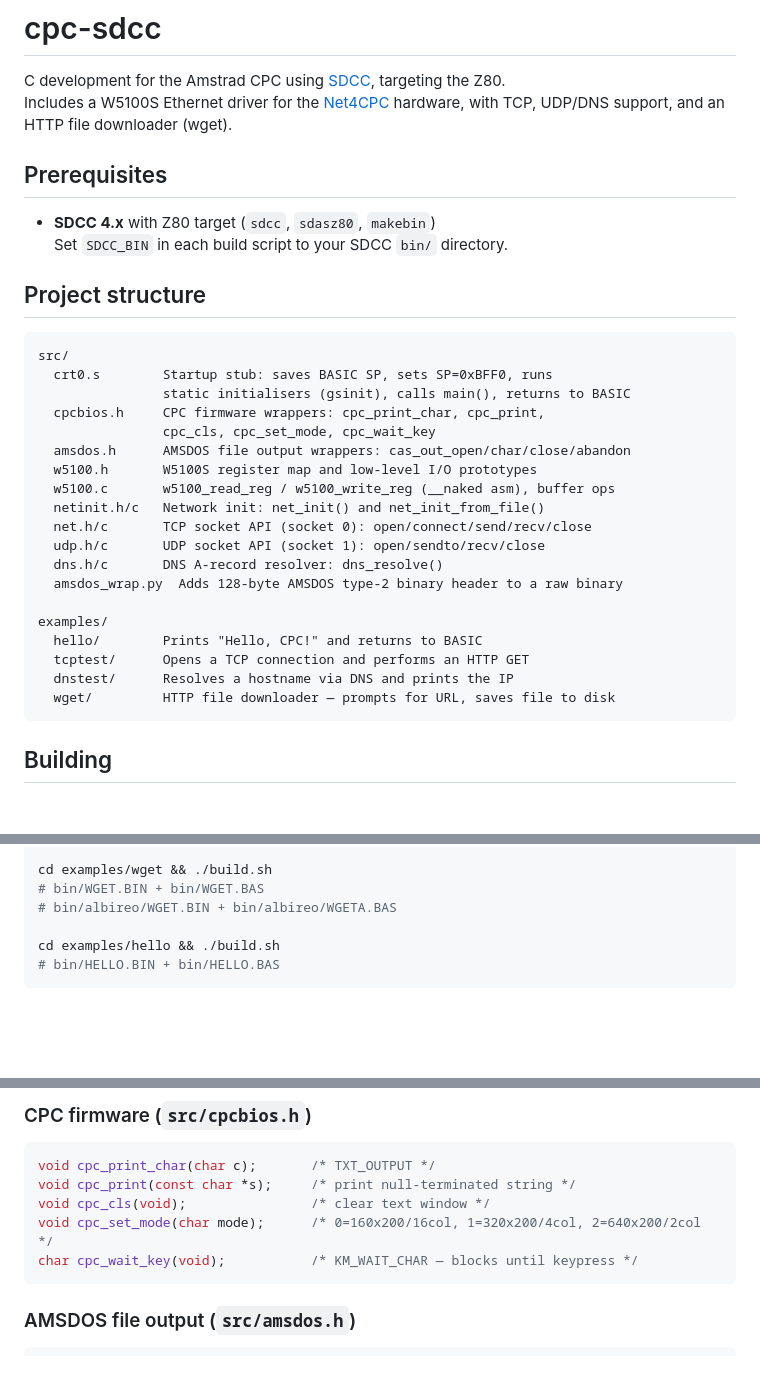
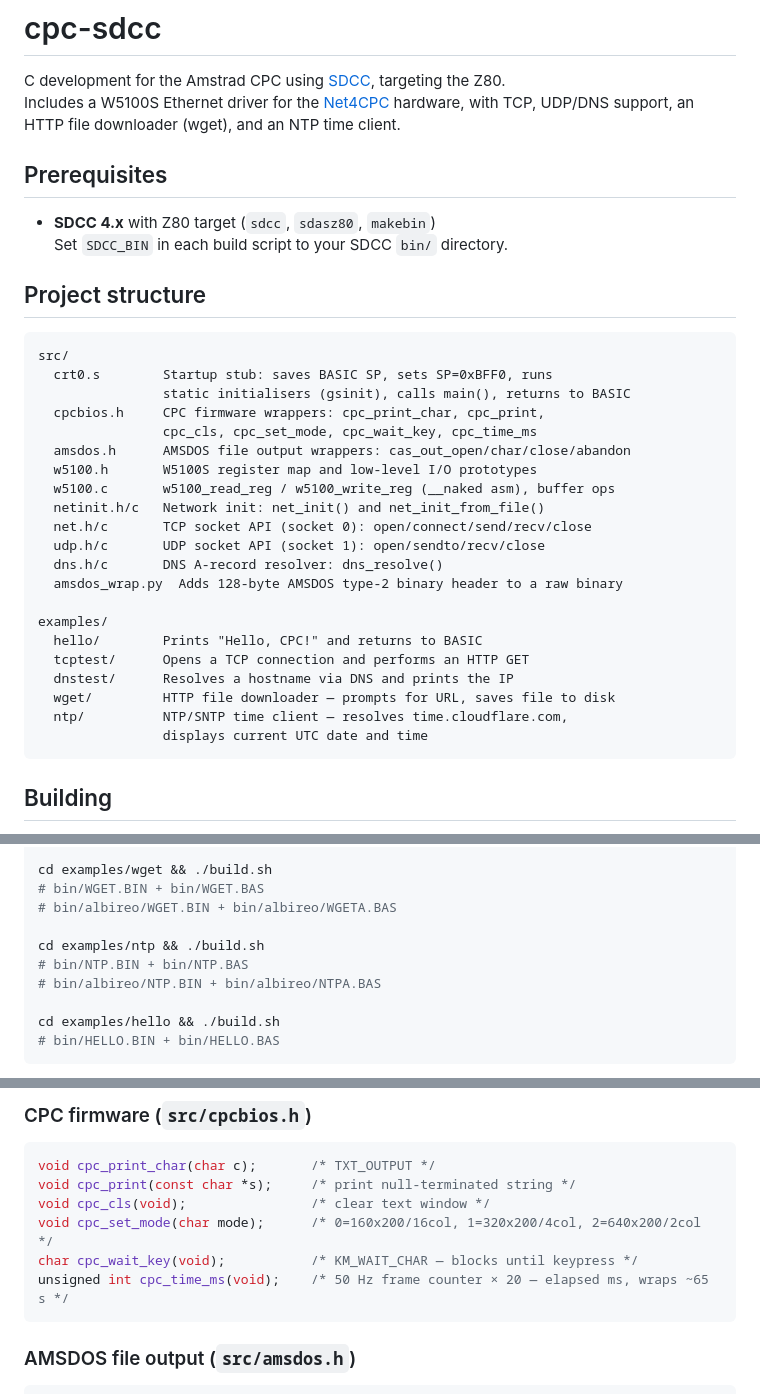
Before and after one commit to salvogendut/cpc-sdcc, a Markdown page: README.md, 3 parts joined by grey strips. Rendered like a GitHub page; blank space fills up the shorter version.

Commit message:
Update README: add NTP example and cpc_time_ms
Co-Authored-By: Claude Sonnet 4.6 <noreply@anthropic.com>

````diff
--- a/README.md
+++ b/README.md
@@ -2,7 +2,7 @@
 
 C development for the Amstrad CPC using [SDCC](https://sdcc.sourceforge.net/), targeting the Z80.
 Includes a W5100S Ethernet driver for the [Net4CPC](https://www.cpcwiki.eu/index.php/Net4CPC) hardware,
-with TCP, UDP/DNS support, and an HTTP file downloader (wget).
+with TCP, UDP/DNS support, an HTTP file downloader (wget), and an NTP time client.
 
 ## Prerequisites
 
@@ -16,7 +16,7 @@ src/
   crt0.s        Startup stub: saves BASIC SP, sets SP=0xBFF0, runs
                 static initialisers (gsinit), calls main(), returns to BASIC
   cpcbios.h     CPC firmware wrappers: cpc_print_char, cpc_print,
-                cpc_cls, cpc_set_mode, cpc_wait_key
+                cpc_cls, cpc_set_mode, cpc_wait_key, cpc_time_ms
   amsdos.h      AMSDOS file output wrappers: cas_out_open/char/close/abandon
   w5100.h       W5100S register map and low-level I/O prototypes
   w5100.c       w5100_read_reg / w5100_write_reg (__naked asm), buffer ops
@@ -31,6 +31,8 @@ examples/
   tcptest/      Opens a TCP connection and performs an HTTP GET
   dnstest/      Resolves a hostname via DNS and prints the IP
   wget/         HTTP file downloader — prompts for URL, saves file to disk
+  ntp/          NTP/SNTP time client — resolves time.cloudflare.com,
+                displays current UTC date and time
 ```
 
 ## Building
@@ -55,6 +57,10 @@ cd examples/dnstest && ./build.sh
 cd examples/wget && ./build.sh
 # bin/WGET.BIN + bin/WGET.BAS
 # bin/albireo/WGET.BIN + bin/albireo/WGETA.BAS
+
+cd examples/ntp && ./build.sh
+# bin/NTP.BIN + bin/NTP.BAS
+# bin/albireo/NTP.BIN + bin/albireo/NTPA.BAS
 
 cd examples/hello && ./build.sh
 # bin/HELLO.BIN + bin/HELLO.BAS
@@ -144,6 +150,7 @@ void cpc_print(const char *s);     /* print null-terminated string */
 void cpc_cls(void);                /* clear text window */
 void cpc_set_mode(char mode);      /* 0=160x200/16col, 1=320x200/4col, 2=640x200/2col */
 char cpc_wait_key(void);           /* KM_WAIT_CHAR — blocks until keypress */
+unsigned int cpc_time_ms(void);    /* 50 Hz frame counter × 20 — elapsed ms, wraps ~65 s */
 ```
 
 ### AMSDOS file output (`src/amsdos.h`)
````
